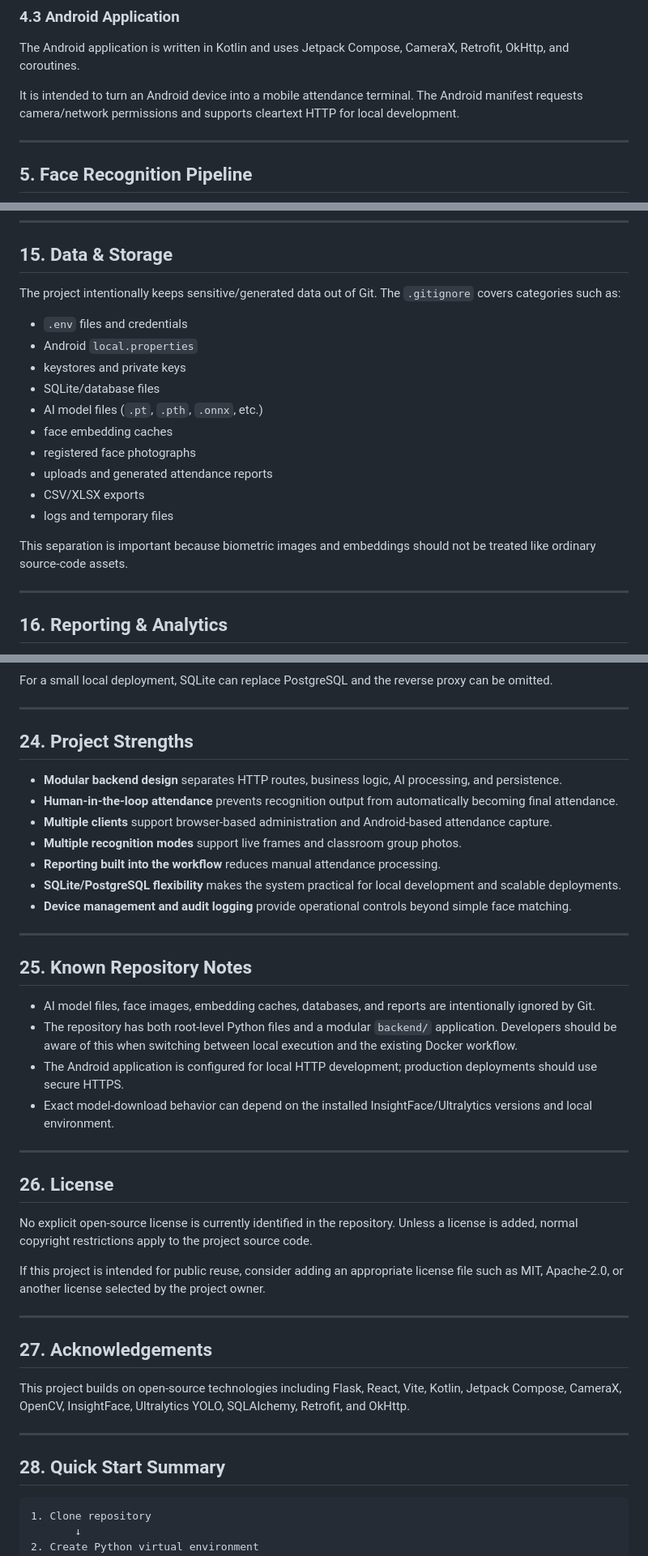
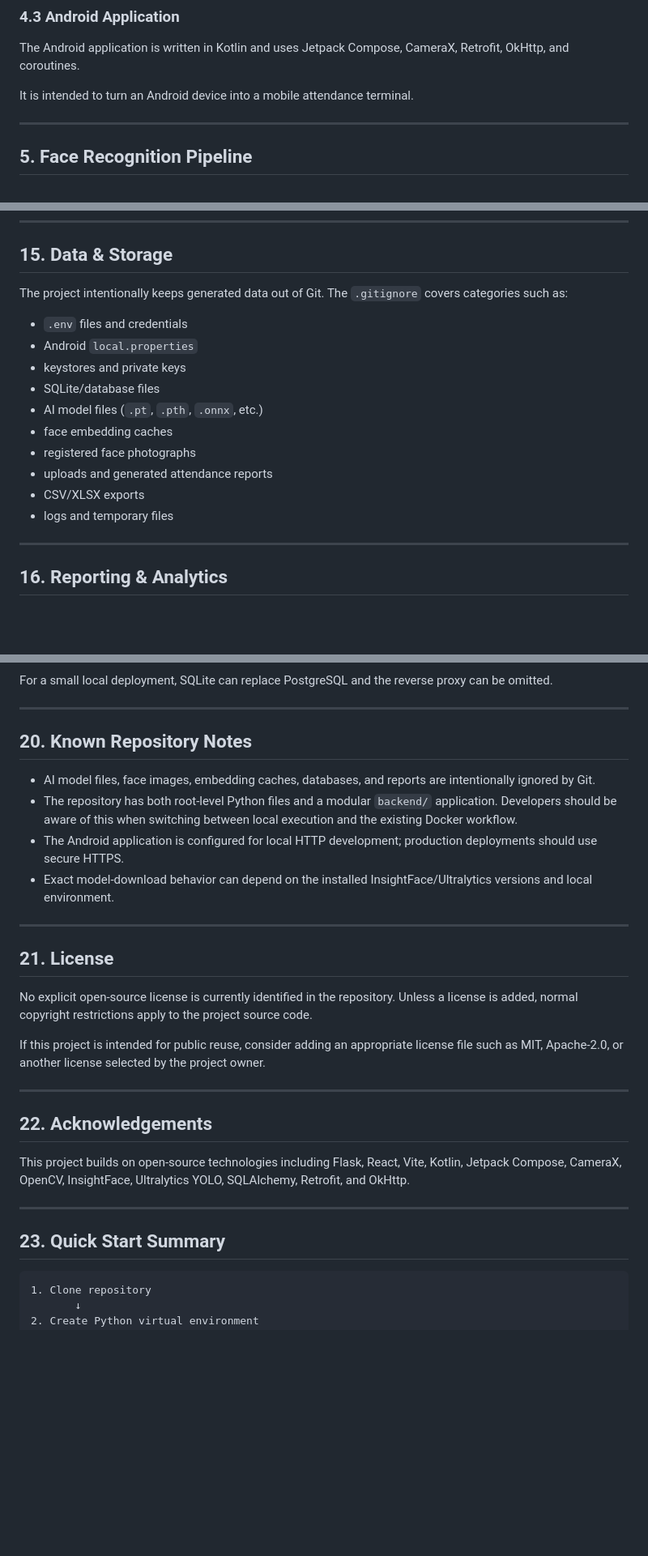
Before and after one commit to Hetansh20/face-recognition-mpc, a Markdown page: README.md, 3 parts joined by grey strips. Shown at 81% size. Rendered like a GitHub page; blank space fills up the shorter version.

````diff
--- a/README.md
+++ b/README.md
@@ -145,7 +145,7 @@ Typical responsibilities:
 
 The Android application is written in Kotlin and uses Jetpack Compose, CameraX, Retrofit, OkHttp, and coroutines.
 
-It is intended to turn an Android device into a mobile attendance terminal. The Android manifest requests camera/network permissions and supports cleartext HTTP for local development.
+It is intended to turn an Android device into a mobile attendance terminal.
 
 ---
 
@@ -493,7 +493,7 @@ Database / Local Storage
 
 ## 15. Data & Storage
 
-The project intentionally keeps sensitive/generated data out of Git. The `.gitignore` covers categories such as:
+The project intentionally keeps generated data out of Git. The `.gitignore` covers categories such as:
 
 - `.env` files and credentials
 - Android `local.properties`
@@ -505,8 +505,6 @@ The project intentionally keeps sensitive/generated data out of Git. The `.gitig
 - uploads and generated attendance reports
 - CSV/XLSX exports
 - logs and temporary files
-
-This separation is important because biometric images and embeddings should not be treated like ordinary source-code assets.
 
 ---
 
@@ -692,19 +583,7 @@ For a small local deployment, SQLite can replace PostgreSQL and the reverse prox
 
 ---
 
-## 24. Project Strengths
-
-- **Modular backend design** separates HTTP routes, business logic, AI processing, and persistence.
-- **Human-in-the-loop attendance** prevents recognition output from automatically becoming final attendance.
-- **Multiple clients** support browser-based administration and Android-based attendance capture.
-- **Multiple recognition modes** support live frames and classroom group photos.
-- **Reporting built into the workflow** reduces manual attendance processing.
-- **SQLite/PostgreSQL flexibility** makes the system practical for local development and scalable deployments.
-- **Device management and audit logging** provide operational controls beyond simple face matching.
-
----
-
-## 25. Known Repository Notes
+## 20. Known Repository Notes
 
 - AI model files, face images, embedding caches, databases, and reports are intentionally ignored by Git.
 - The repository has both root-level Python files and a modular `backend/` application. Developers should be aware of this when switching between local execution and the existing Docker workflow.
@@ -713,7 +592,7 @@ For a small local deployment, SQLite can replace PostgreSQL and the reverse prox
 
 ---
 
-## 26. License
+## 21. License
 
 No explicit open-source license is currently identified in the repository. Unless a license is added, normal copyright restrictions apply to the project source code.
 
@@ -721,13 +600,13 @@ If this project is intended for public reuse, consider adding an appropriate lic
 
 ---
 
-## 27. Acknowledgements
+## 22. Acknowledgements
 
 This project builds on open-source technologies including Flask, React, Vite, Kotlin, Jetpack Compose, CameraX, OpenCV, InsightFace, Ultralytics YOLO, SQLAlchemy, Retrofit, and OkHttp.
 
 ---
 
-## 28. Quick Start Summary
+## 23. Quick Start Summary
 
 ```text
 1. Clone repository
````
Also changed, not shown: other parts of README.md (+6 -113 lines).
